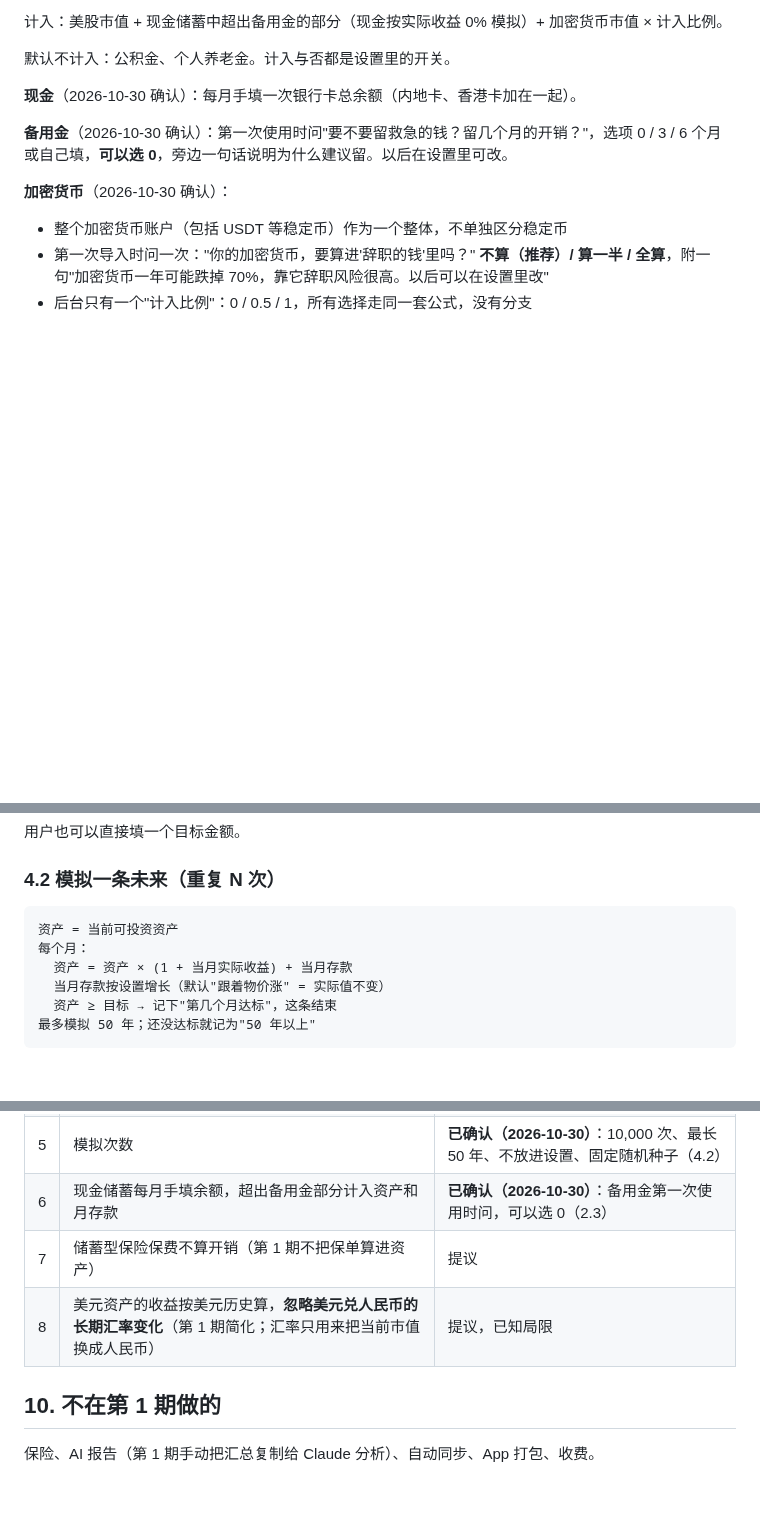
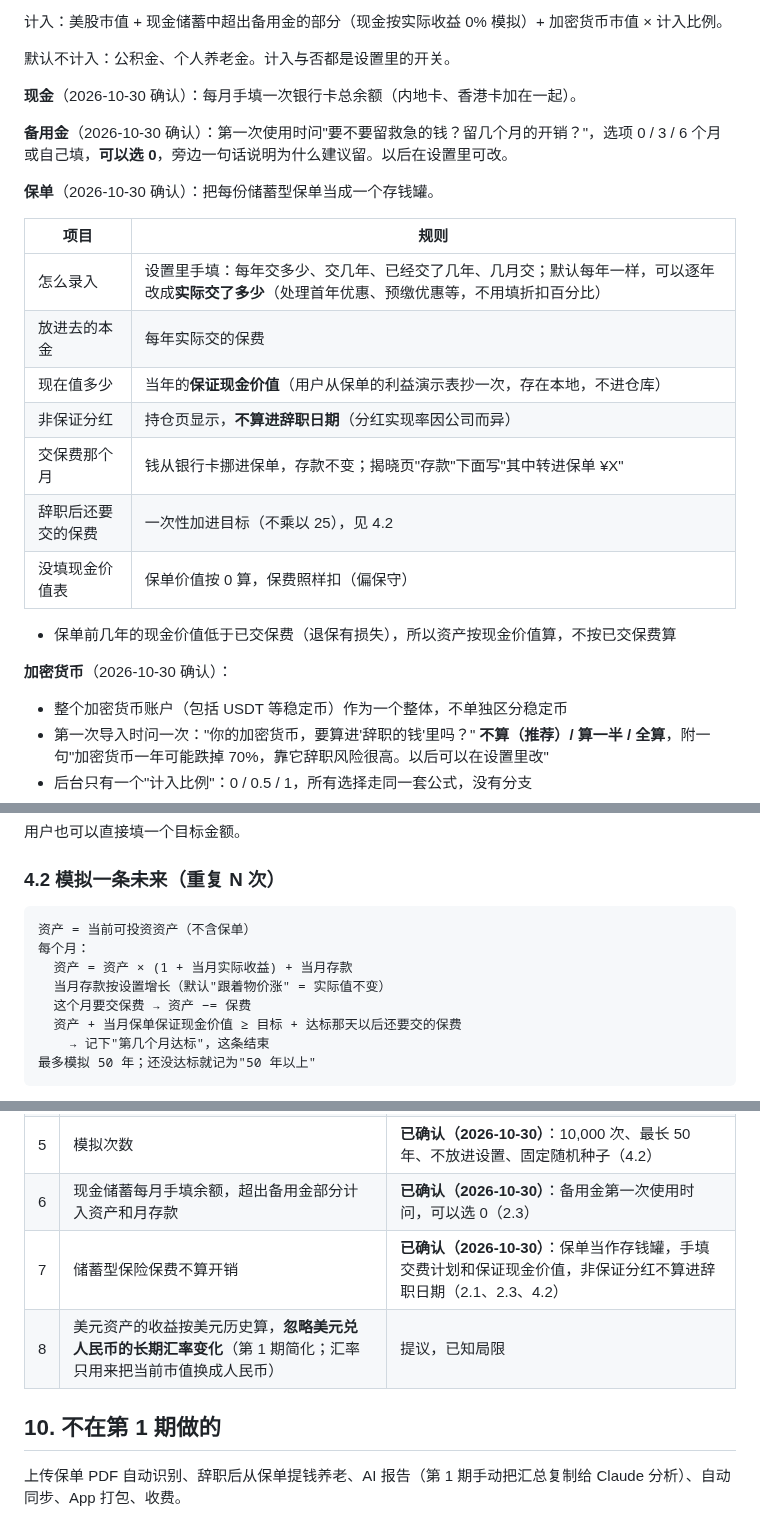
Before and after one commit to andy-sherlock/fire, a Markdown page: docs/engine-spec.md, 3 parts joined by grey strips. Drawn GitHub-style; blank space fills up the shorter version.

Commit message:
docs: record savings insurance as its own account at guaranteed cash value
Co-Authored-By: Claude Opus 5.5 <noreply@anthropic.com>
Claude-Session: https://claude.ai/code/session_01SzvyXUp3izqoznkxHM5iDk

````diff
--- a/docs/engine-spec.md
+++ b/docs/engine-spec.md
@@ -112,6 +112,20 @@
 **现金**（2026-10-30 确认）：每月手填一次银行卡总余额（内地卡、香港卡加在一起）。
 
 **备用金**（2026-10-30 确认）：第一次使用时问"要不要留救急的钱？留几个月的开销？"，选项 0 / 3 / 6 个月或自己填，**可以选 0**，旁边一句话说明为什么建议留。以后在设置里可改。
+
+**保单**（2026-10-30 确认）：把每份储蓄型保单当成一个存钱罐。
+
+| 项目 | 规则 |
+| --- | --- |
+| 怎么录入 | 设置里手填：每年交多少、交几年、已经交了几年、几月交；默认每年一样，可以逐年改成**实际交了多少**（处理首年优惠、预缴优惠等，不用填折扣百分比） |
+| 放进去的本金 | 每年实际交的保费 |
+| 现在值多少 | 当年的**保证现金价值**（用户从保单的利益演示表抄一次，存在本地，不进仓库） |
+| 非保证分红 | 持仓页显示，**不算进辞职日期**（分红实现率因公司而异） |
+| 交保费那个月 | 钱从银行卡挪进保单，存款不变；揭晓页"存款"下面写"其中转进保单 ¥X" |
+| 辞职后还要交的保费 | 一次性加进目标（不乘以 25），见 4.2 |
+| 没填现金价值表 | 保单价值按 0 算，保费照样扣（偏保守） |
+
+- 保单前几年的现金价值低于已交保费（退保有损失），所以资产按现金价值算，不按已交保费算
 
 **加密货币**（2026-10-30 确认）：
 
@@ -151,11 +165,13 @@
 ### 4.2 模拟一条未来（重复 N 次）
 
 ```
-资产 = 当前可投资资产
+资产 = 当前可投资资产（不含保单）
 每个月：
   资产 = 资产 × (1 + 当月实际收益) + 当月存款
   当月存款按设置增长（默认"跟着物价涨" = 实际值不变）
-  资产 ≥ 目标 → 记下"第几个月达标"，这条结束
+  这个月要交保费 → 资产 −= 保费
+  资产 + 当月保单保证现金价值 ≥ 目标 + 达标那天以后还要交的保费
+    → 记下"第几个月达标"，这条结束
 最多模拟 50 年；还没达标就记为"50 年以上"
 ```
 
@@ -315,9 +332,9 @@
 | 4 | 日期每月结算一次 | **已确认（2026-10-30）**：每月揭晓；平时显示进度条、倒计时，资产总额用小字（5.4） |
 | 5 | 模拟次数 | **已确认（2026-10-30）**：10,000 次、最长 50 年、不放进设置、固定随机种子（4.2） |
 | 6 | 现金储蓄每月手填余额，超出备用金部分计入资产和月存款 | **已确认（2026-10-30）**：备用金第一次使用时问，可以选 0（2.3） |
-| 7 | 储蓄型保险保费不算开销（第 1 期不把保单算进资产） | 提议 |
+| 7 | 储蓄型保险保费不算开销 | **已确认（2026-10-30）**：保单当作存钱罐，手填交费计划和保证现金价值，非保证分红不算进辞职日期（2.1、2.3、4.2） |
 | 8 | 美元资产的收益按美元历史算，**忽略美元兑人民币的长期汇率变化**（第 1 期简化；汇率只用来把当前市值换成人民币） | 提议，已知局限 |
 
 ## 10. 不在第 1 期做的
 
-保险、AI 报告（第 1 期手动把汇总复制给 Claude 分析）、自动同步、App 打包、收费。
+上传保单 PDF 自动识别、辞职后从保单提钱养老、AI 报告（第 1 期手动把汇总复制给 Claude 分析）、自动同步、App 打包、收费。
````
Also changed, not shown: other parts of docs/engine-spec.md (+2 -1 lines), docs/fire-closed-loop-plan.md (+6 -1 lines).
